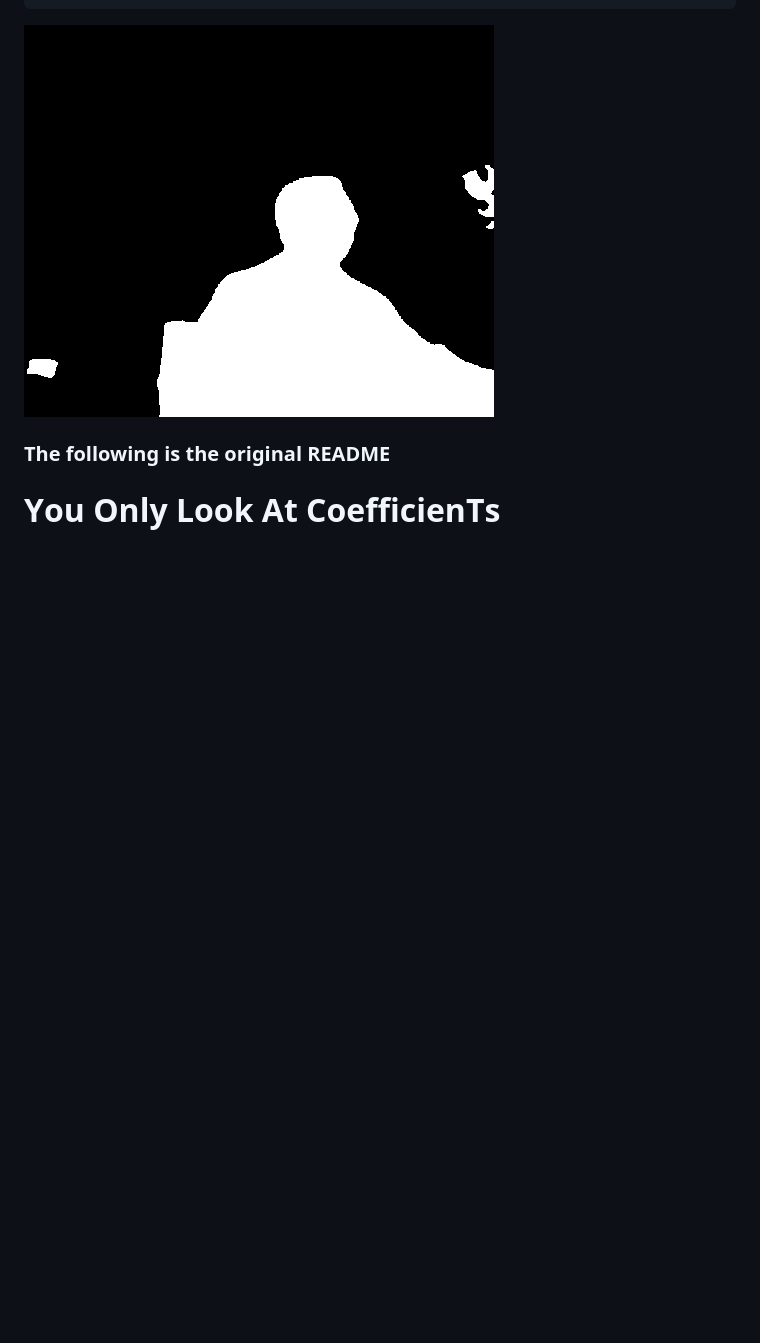
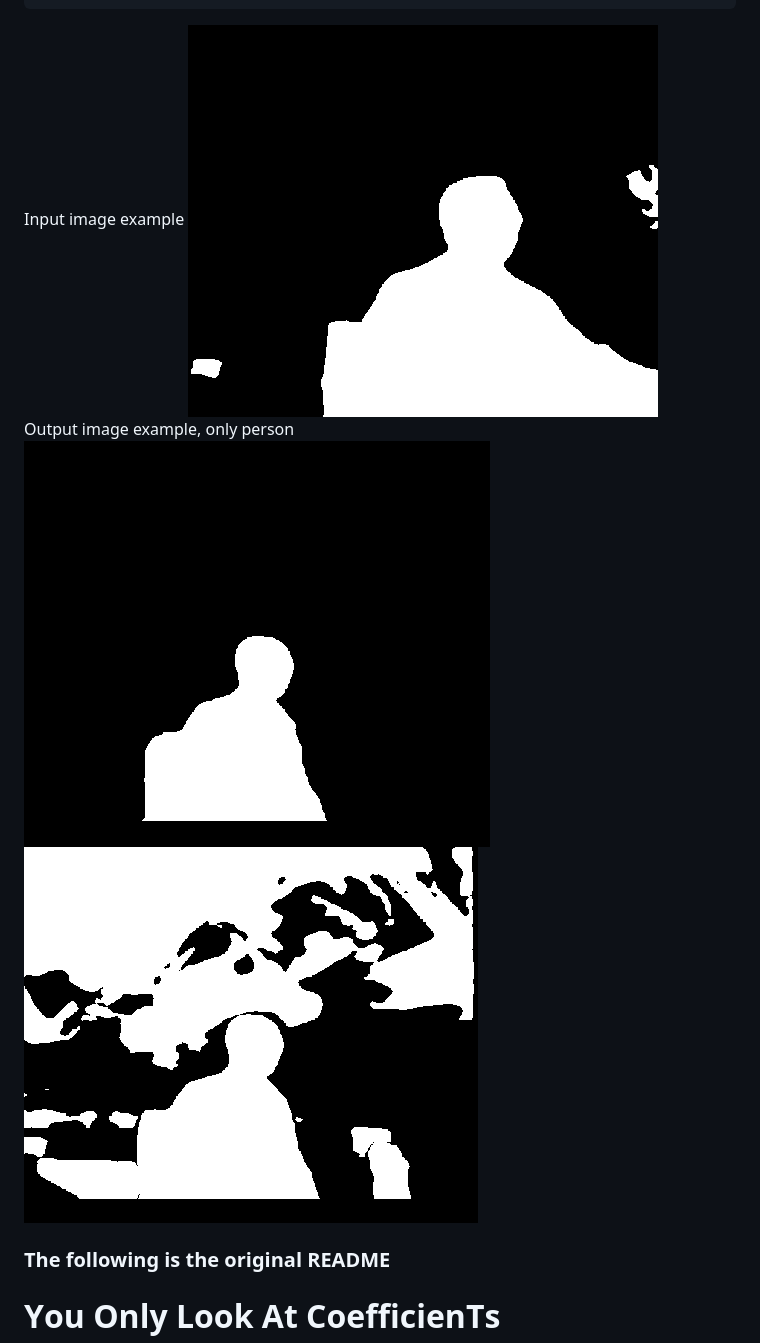
Before and after one commit to zhaozhongch/yolact_ros, a Markdown page: README.md, the part around the change. Drawn GitHub-style; pictures changed too: example_result/all_masks.png (added), example_result/only_person.png (added); blank space fills up the shorter version.

Commit message:
examples

````diff
--- a/README.md
+++ b/README.md
@@ -34,7 +34,11 @@ The following is the launch file, where you can set the topic to subscribe and p
     </node>
 </launch>
 ```
-![Example](example_result/example.png)
+Input image example
+![Example Input](example_result/example.png)
+Output image example, only person
+![Example Output people](example_result/only_person.png)
+![Example Output all](example_result/all_masks.png)
 
 ### The following is the original README
 # **Y**ou **O**nly **L**ook **A**t **C**oefficien**T**s
````
Also changed, not shown: example_result/input_image.png (added).
